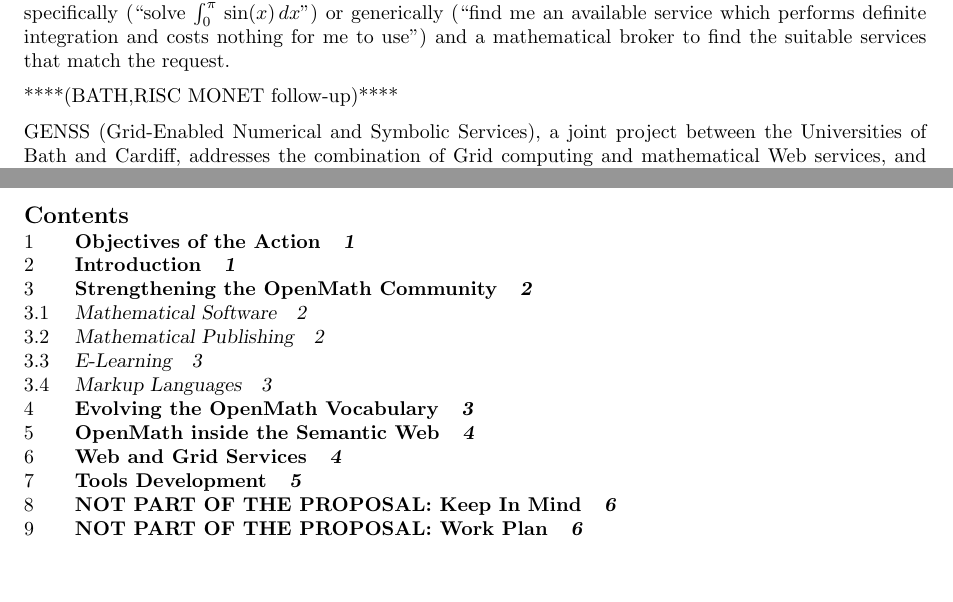
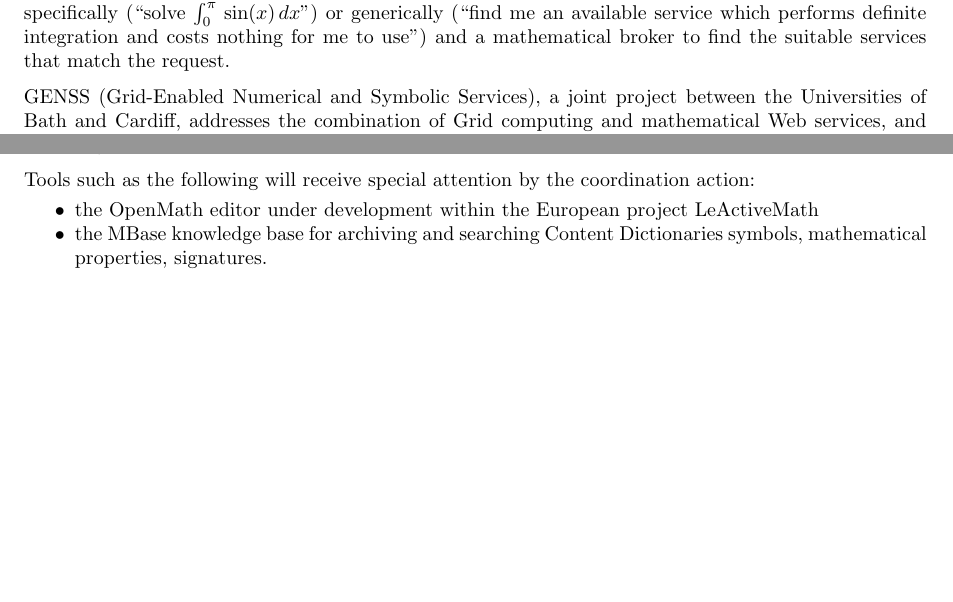
Before and after one commit to OpenMath/OMSVN, a LaTeX document (trunk/coordinationFP6/prop.tex): two parts of pages 4 and 6 of 7 before the commit and two parts of pages 4 and 5 of 6 after it, joined at a grey line, cut so that both start at the same text, the shorter picture padded with empty space. Compiled offline with pdfLaTeX.

Commit message:
*** empty log message ***

```diff
--- a/trunk/coordinationFP6/prop.tex
+++ b/trunk/coordinationFP6/prop.tex
@@ -394,8 +394,6 @@ service which performs definite integration and costs nothing for me
 to use'') and a mathematical broker to find the suitable services that
 match the request.
 
-****(BATH,RISC MONET follow-up)****
-
 GENSS (Grid-Enabled Numerical and Symbolic Services), a joint project
 between the Universities of Bath and Cardiff, addresses the
 combination of Grid computing and mathematical Web services, and their
@@ -423,17 +421,26 @@ on tools that facilitate the creation and usage of CDs. Activities
 that develop editors, stylesheets, validation mechanisms, archiving
 and searching facilities fall under this task.
 
+Tools such as the following will receive special attention by the
+coordination action:
+\begin{itemize}
+\item the OpenMath editor under development within the European
+  project LeActiveMath
+\item the MBase knowledge base for archiving and searching Content
+  Dictionaries symbols, mathematical properties, signatures.
+
+
+\end{itemize}
 
 
 
 \newpage
-\setcounter{tocdepth}{2}\tableofcontents
+%\setcounter{tocdepth}{2}\tableofcontents
 
 \section{NOT PART OF THE PROPOSAL:  Keep In Mind}
-Co-ordination actions are meant to complement other Framework
-Program instruments in contributing toward integrating research at
-European level through well-planned networking or coordination
-activities.
+Co-ordination actions are meant to complement other Framework Program
+instruments in contributing toward integrating research at European
+level through well-planned networking or coordination activities.
 
 This means, we need to list to which projects we are adding bells and
 whistles.
```
Also changed, not shown: trunk/coordinationFP6/prop.tex (4 more changed lines).
